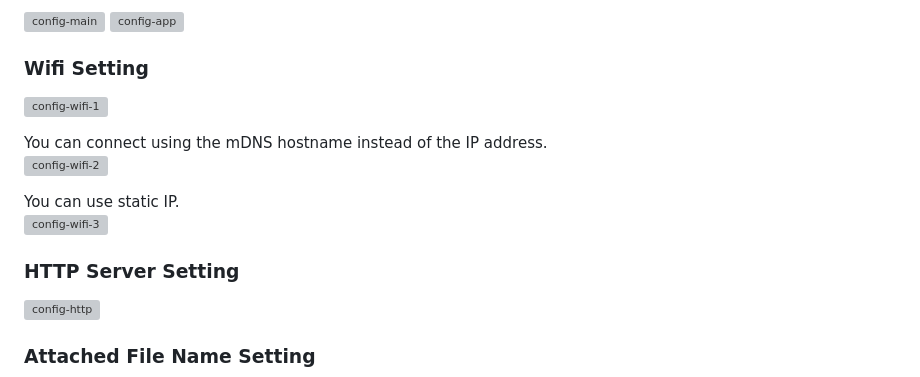
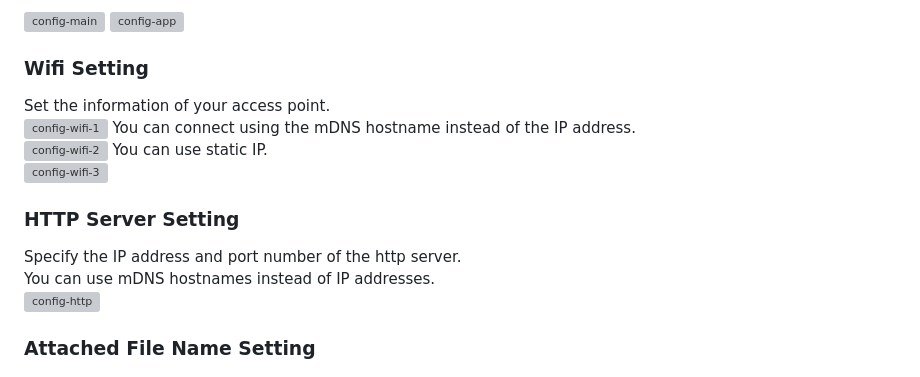
Before and after one commit to nopnop2002/esp-idf-http-camera, a Markdown page: README.md, the part around the change. Rendered like a GitHub page; grey boxes are pictures that could not be loaded.

```diff
--- a/README.md
+++ b/README.md
@@ -84,18 +84,17 @@ Set the following items using menuconfig.
 ![config-app](https://user-images.githubusercontent.com/6020549/200204471-35b658fc-40b7-47aa-b0ba-86979049eba4.jpg)
 
 ### Wifi Setting
-
+Set the information of your access point.
 ![config-wifi-1](https://user-images.githubusercontent.com/6020549/119243503-529c4080-bba2-11eb-92c5-b59f66f9fea6.jpg)
-
 You can connect using the mDNS hostname instead of the IP address.
 ![config-wifi-2](https://user-images.githubusercontent.com/6020549/119243504-5334d700-bba2-11eb-8c77-f958251d8611.jpg)
-
 You can use static IP.
 ![config-wifi-3](https://user-images.githubusercontent.com/6020549/119243505-5334d700-bba2-11eb-9677-47cb6d1f9536.jpg)
 
 
 ### HTTP Server Setting
-
+Specify the IP address and port number of the http server.
+You can use mDNS hostnames instead of IP addresses.
 ![config-http](https://user-images.githubusercontent.com/6020549/183002951-42e79610-eccf-4c8b-a03f-b6c5a9679bc2.jpg)
 
 ### Attached File Name Setting
```
